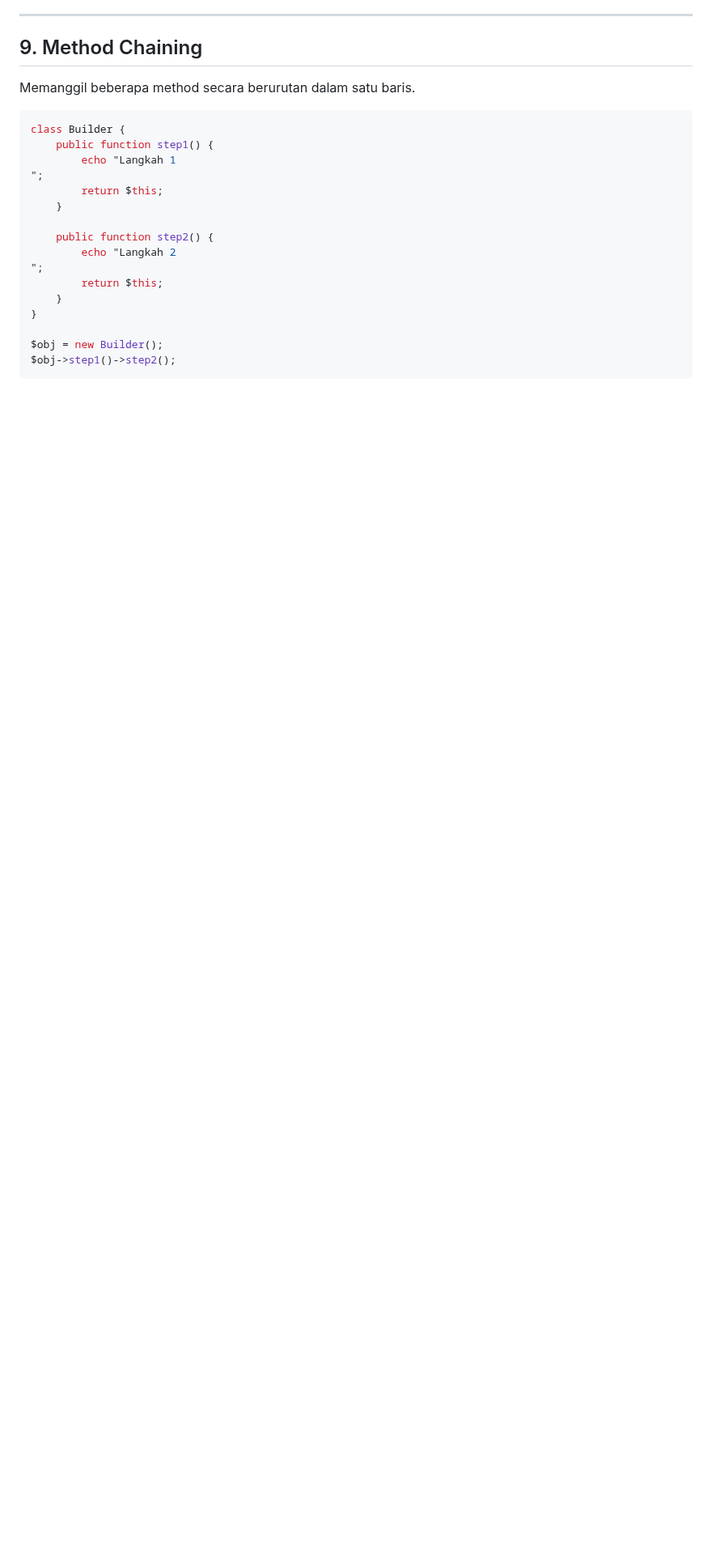
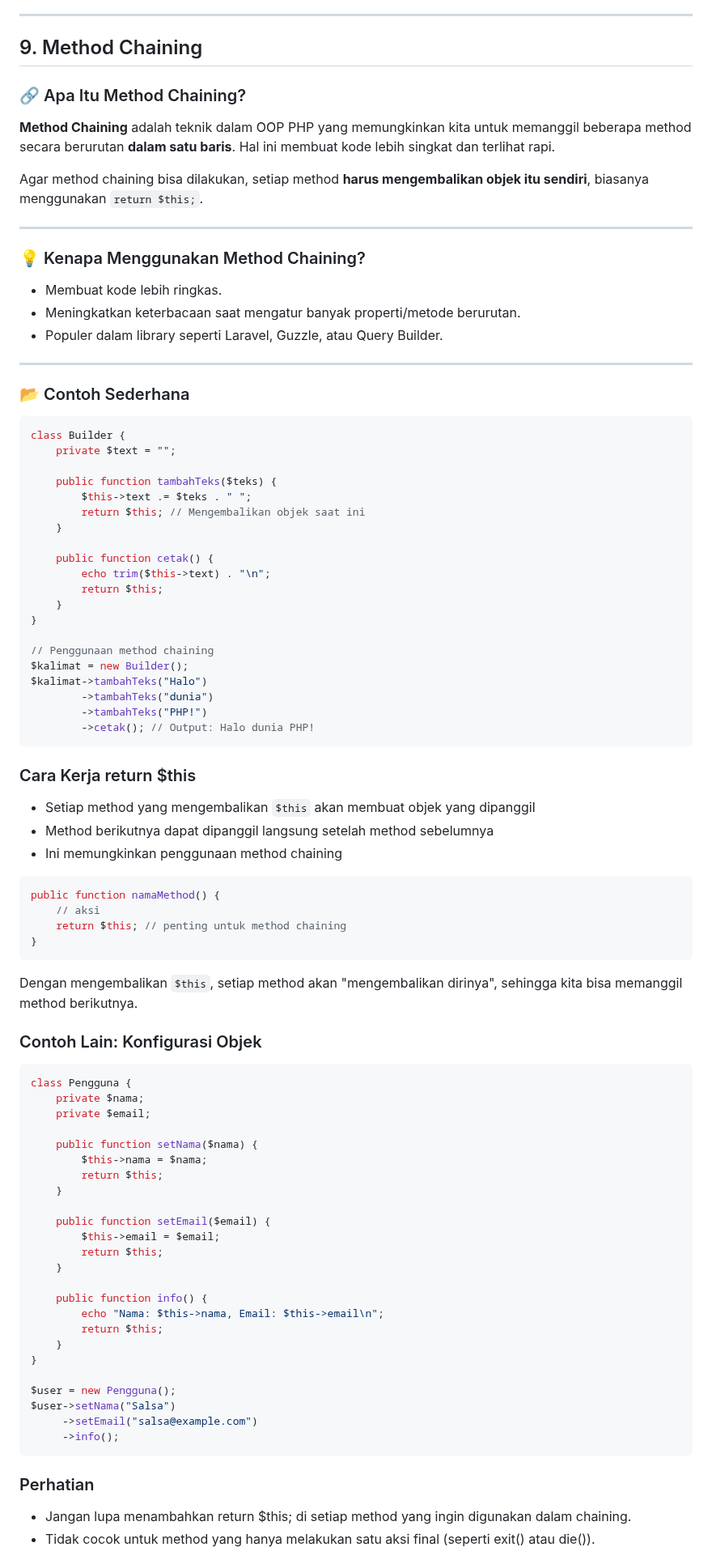
Before and after one commit to Ridlo543/Web-Programming-Lab, a Markdown page: 07_OOP PHP/materi.md, the part around one of its changes. Shown at 81% size. Drawn GitHub-style; blank space fills up the shorter version.

Commit message:
`Added explanation and examples for Static Properties and Methods, Method Chaining, and Builder Pattern in OOP PHP`

````diff
--- a/07_OOP PHP/materi.md
+++ b/07_OOP PHP/materi.md
@@ -820,24 +820,86 @@ Dengan static, kamu bisa membuat class seperti kalkulator, logger, atau konfigur
 
 ## 9. Method Chaining
 
-Memanggil beberapa method secara berurutan dalam satu baris.
+### 🔗 Apa Itu Method Chaining?
+
+**Method Chaining** adalah teknik dalam OOP PHP yang memungkinkan kita untuk memanggil beberapa method secara berurutan **dalam satu baris**. Hal ini membuat kode lebih singkat dan terlihat rapi.
+
+Agar method chaining bisa dilakukan, setiap method **harus mengembalikan objek itu sendiri**, biasanya menggunakan `return $this;`.
+
+---
+
+### 💡 Kenapa Menggunakan Method Chaining?
+
+- Membuat kode lebih ringkas.
+- Meningkatkan keterbacaan saat mengatur banyak properti/metode berurutan.
+- Populer dalam library seperti Laravel, Guzzle, atau Query Builder.
+
+---
+
+### 📂 Contoh Sederhana
 
 ```php
 class Builder {
-    public function step1() {
-        echo "Langkah 1
-";
-        return $this;
+    private $text = "";
+
+    public function tambahTeks($teks) {
+        $this->text .= $teks . " ";
+        return $this; // Mengembalikan objek saat ini
     }
 
-    public function step2() {
-        echo "Langkah 2
-";
+    public function cetak() {
+        echo trim($this->text) . "\n";
         return $this;
     }
 }
 
-$obj = new Builder();
-$obj->step1()->step2();
+// Penggunaan method chaining
+$kalimat = new Builder();
+$kalimat->tambahTeks("Halo")
+        ->tambahTeks("dunia")
+        ->tambahTeks("PHP!")
+        ->cetak(); // Output: Halo dunia PHP!
 ```
+### Cara Kerja return $this
+- Setiap method yang mengembalikan `$this` akan membuat objek yang dipanggil
+- Method berikutnya dapat dipanggil langsung setelah method sebelumnya
+- Ini memungkinkan penggunaan method chaining
+```php
+public function namaMethod() {
+    // aksi
+    return $this; // penting untuk method chaining
+}
+```
+Dengan mengembalikan `$this`, setiap method akan "mengembalikan dirinya", sehingga kita bisa memanggil method berikutnya.
 
+### Contoh Lain: Konfigurasi Objek
+```php
+class Pengguna {
+    private $nama;
+    private $email;
+
+    public function setNama($nama) {
+        $this->nama = $nama;
+        return $this;
+    }
+
+    public function setEmail($email) {
+        $this->email = $email;
+        return $this;
+    }
+
+    public function info() {
+        echo "Nama: $this->nama, Email: $this->email\n";
+        return $this;
+    }
+}
+
+$user = new Pengguna();
+$user->setNama("Salsa")
+     ->setEmail("salsa@example.com")
+     ->info();
+```
+### Perhatian
+- Jangan lupa menambahkan return $this; di setiap method yang ingin digunakan dalam chaining.
+- Tidak cocok untuk method yang hanya melakukan satu aksi final (seperti exit() atau die()).
+
````
Also changed, not shown: other parts of 07_OOP PHP/materi.md (+9 -3 lines).
